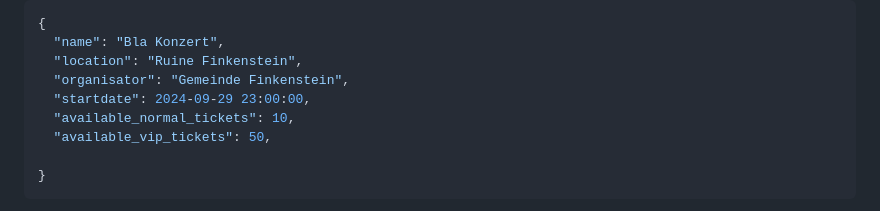
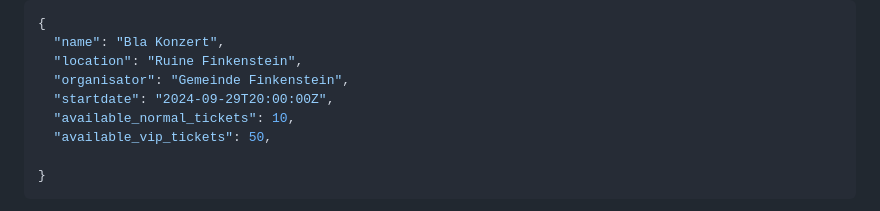
Before and after one commit to zVSciy/EventManager, a Markdown page: README.md, the part around the change. Rendered like a GitHub page.

```diff
--- a/README.md
+++ b/README.md
@@ -85,7 +85,7 @@ Am boutta readme
   "name": "Bla Konzert",
   "location": "Ruine Finkenstein",
   "organisator": "Gemeinde Finkenstein",
-  "startdate": 2024-09-29 23:00:00,
+  "startdate": "2024-09-29T20:00:00Z",
   "available_normal_tickets": 10,
   "available_vip_tickets": 50,
 
```
